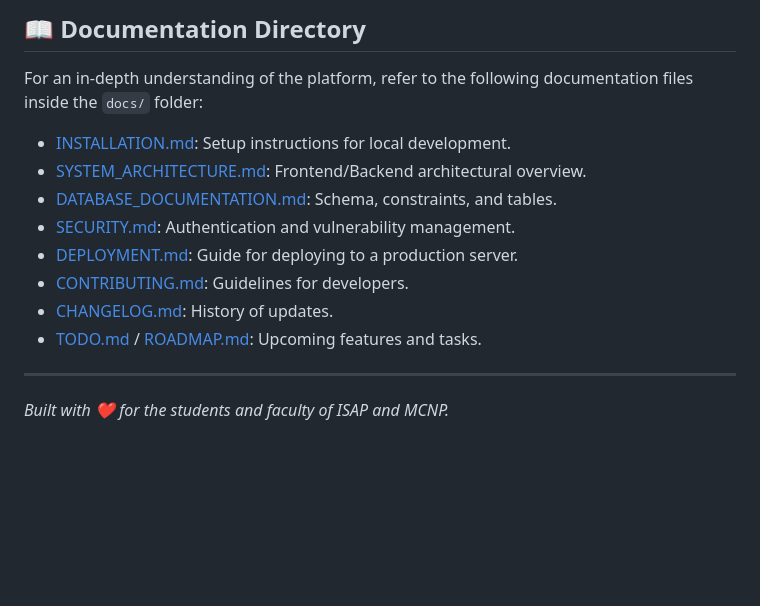
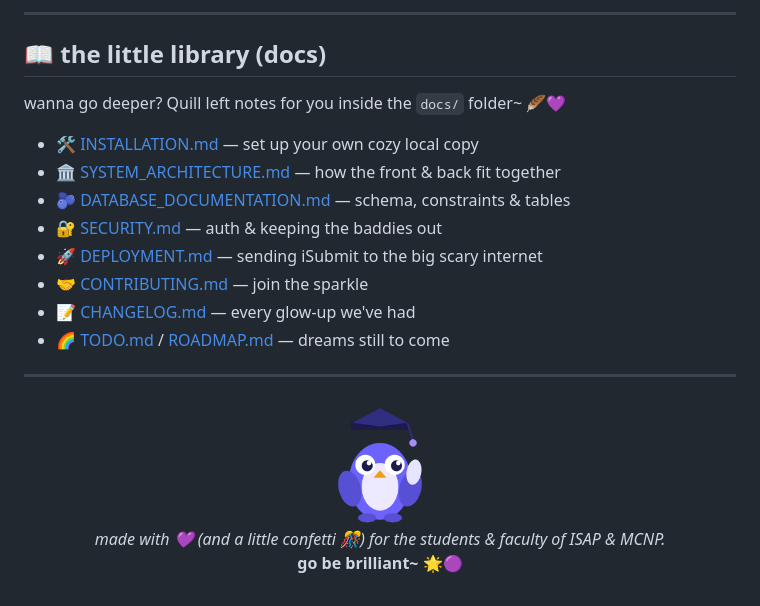
Before and after one commit to nauseousivan/iSubmit, a Markdown page: README.md, the part around one of its changes. Drawn GitHub-style; pictures changed too: assets/images/mascot.png (added); blank space fills up the shorter version.

````diff
--- a/README.md
+++ b/README.md
@@ -37,15 +65,24 @@ iSubmit is a comprehensive, modern Research Digitalization Platform built for th
 ```
 
-## 📖 Documentation Directory
-For an in-depth understanding of the platform, refer to the following documentation files inside the `docs/` folder:
-- [INSTALLATION.md](docs/INSTALLATION.md): Setup instructions for local development.
-- [SYSTEM_ARCHITECTURE.md](docs/SYSTEM_ARCHITECTURE.md): Frontend/Backend architectural overview.
-- [DATABASE_DOCUMENTATION.md](docs/DATABASE_DOCUMENTATION.md): Schema, constraints, and tables.
-- [SECURITY.md](docs/SECURITY.md): Authentication and vulnerability management.
-- [DEPLOYMENT.md](docs/DEPLOYMENT.md): Guide for deploying to a production server.
-- [CONTRIBUTING.md](docs/CONTRIBUTING.md): Guidelines for developers.
-- [CHANGELOG.md](docs/CHANGELOG.md): History of updates.
-- [TODO.md](docs/TODO.md) / [ROADMAP.md](docs/ROADMAP.md): Upcoming features and tasks.
+---
+
+## 📖 the little library (docs)
+
+wanna go deeper? Quill left notes for you inside the `docs/` folder~ 🪶💜
+
+- 🛠️ [INSTALLATION.md](docs/INSTALLATION.md) — set up your own cozy local copy
+- 🏛️ [SYSTEM_ARCHITECTURE.md](docs/SYSTEM_ARCHITECTURE.md) — how the front & back fit together
+- 🫐 [DATABASE_DOCUMENTATION.md](docs/DATABASE_DOCUMENTATION.md) — schema, constraints & tables
+- 🔐 [SECURITY.md](docs/SECURITY.md) — auth & keeping the baddies out
+- 🚀 [DEPLOYMENT.md](docs/DEPLOYMENT.md) — sending iSubmit to the big scary internet
+- 🤝 [CONTRIBUTING.md](docs/CONTRIBUTING.md) — join the sparkle
+- 📝 [CHANGELOG.md](docs/CHANGELOG.md) — every glow-up we've had
+- 🌈 [TODO.md](docs/TODO.md) / [ROADMAP.md](docs/ROADMAP.md) — dreams still to come
 
 ---
-*Built with ❤️ for the students and faculty of ISAP and MCNP.*
+
+<p align="center">
+  <img src="assets/images/mascot.png" alt="Quill in a graduation cap" width="110"><br>
+  <i>made with 💜 (and a little confetti 🎊) for the students & faculty of ISAP & MCNP.</i><br>
+  <b>go be brilliant~ 🌟🟣</b>
+</p>
````
Also changed, not shown: other parts of README.md (+55 -27 lines), assets/images/mascott_party.png (added).
